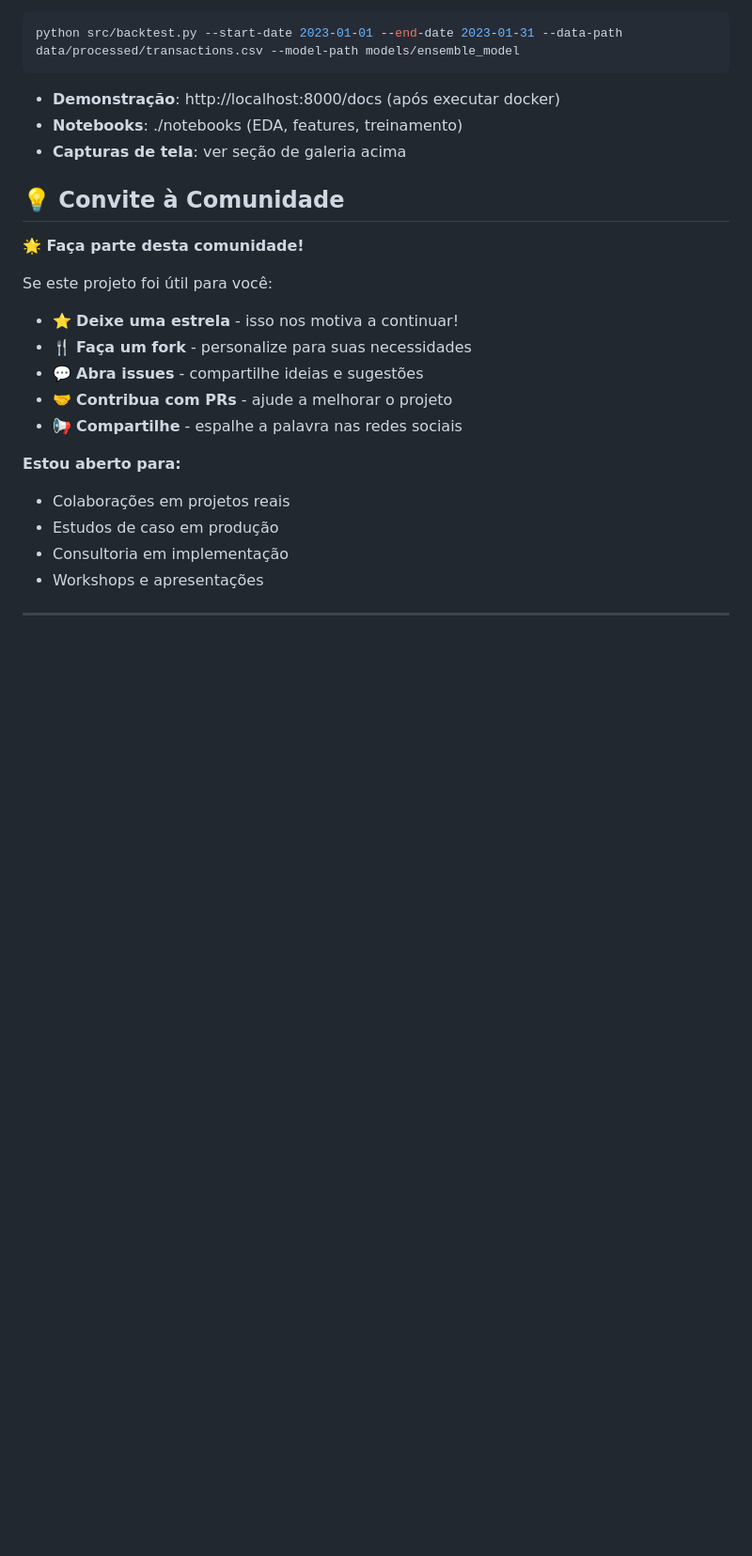
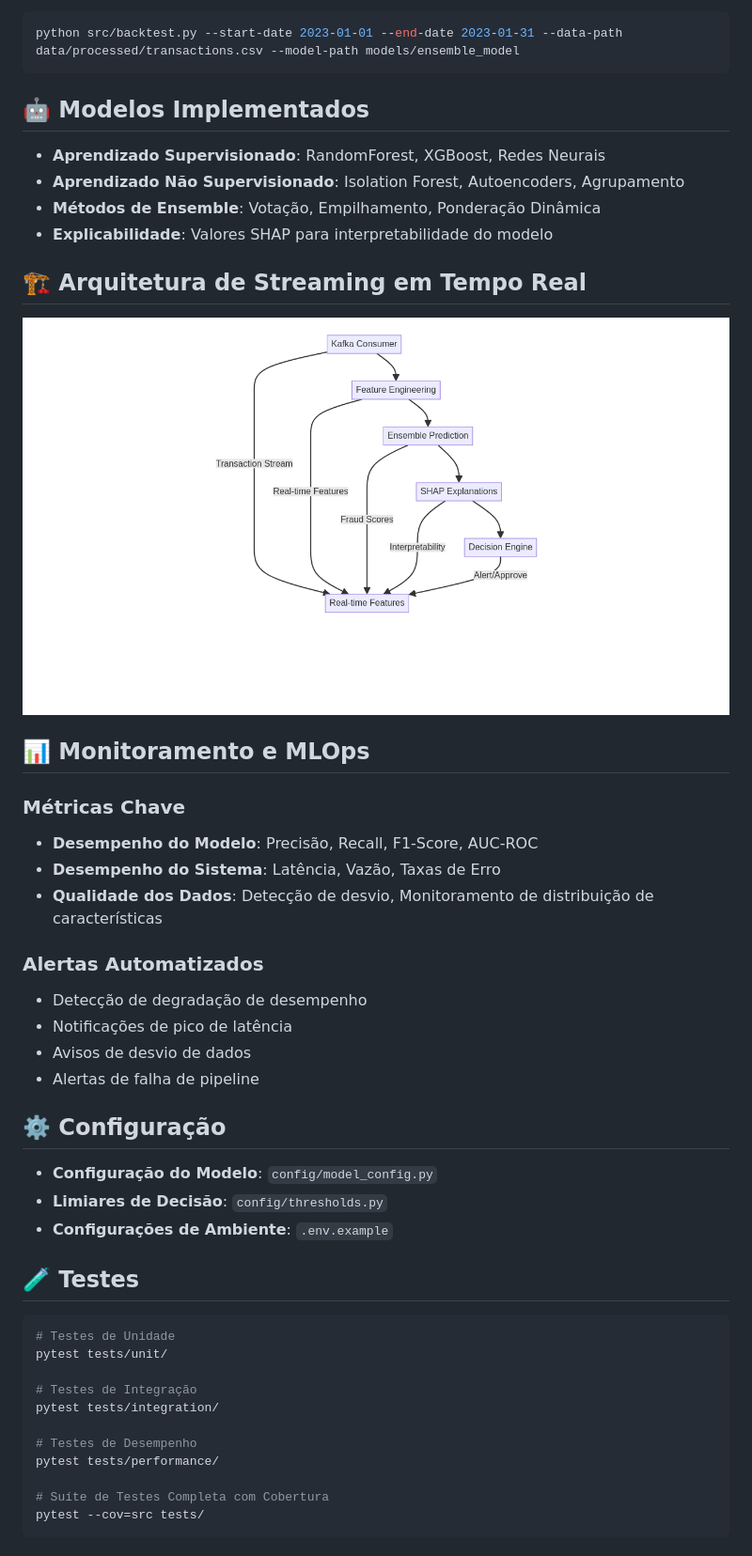
Before and after one commit to galafis/ai-financial-fraud-detection, a Markdown page: README.md, the part around the change printed below. Shown: that part at 94% size. Drawn GitHub-style; blank space fills up the shorter version.

Commit message:
docs: Aprimoramento do README.md: correção da imagem hero, formatação, bilinguismo e autoria atribuída a Gabriel Demetrios Lafis.

````diff
--- a/README.md
+++ b/README.md
@@ -265,23 +265,50 @@ Exemplo:
 python src/backtest.py --start-date 2023-01-01 --end-date 2023-01-31 --data-path data/processed/transactions.csv --model-path models/ensemble_model
 ```
 
-- **Demonstração**: http://localhost:8000/docs (após executar docker)
-- **Notebooks**: ./notebooks (EDA, features, treinamento)
-- **Capturas de tela**: ver seção de galeria acima
+## 🤖 Modelos Implementados
 
-## 💡 Convite à Comunidade
+- **Aprendizado Supervisionado**: RandomForest, XGBoost, Redes Neurais
+- **Aprendizado Não Supervisionado**: Isolation Forest, Autoencoders, Agrupamento
+- **Métodos de Ensemble**: Votação, Empilhamento, Ponderação Dinâmica
+- **Explicabilidade**: Valores SHAP para interpretabilidade do modelo
 
-**🌟 Faça parte desta comunidade!**
+## 🏗️ Arquitetura de Streaming em Tempo Real
 
-Se este projeto foi útil para você:
-- ⭐ **Deixe uma estrela** - isso nos motiva a continuar!
-- 🍴 **Faça um fork** - personalize para suas necessidades
-- 💬 **Abra issues** - compartilhe ideias e sugestões
-- 🤝 **Contribua com PRs** - ajude a melhorar o projeto
-- 📢 **Compartilhe** - espalhe a palavra nas redes sociais
+![Diagrama de Arquitetura](docs/images/architecture_diagram.png)
 
-**Estou aberto para:**
-- Colaborações em projetos reais
-- Estudos de caso em produção
-- Consultoria em implementação
-- Workshops e apresentações
+
+## 📊 Monitoramento e MLOps
+
+### Métricas Chave
+- **Desempenho do Modelo**: Precisão, Recall, F1-Score, AUC-ROC
+- **Desempenho do Sistema**: Latência, Vazão, Taxas de Erro
+- **Qualidade dos Dados**: Detecção de desvio, Monitoramento de distribuição de características
+
+### Alertas Automatizados
+- Detecção de degradação de desempenho
+- Notificações de pico de latência
+- Avisos de desvio de dados
+- Alertas de falha de pipeline
+
+## ⚙️ Configuração
+
+- **Configuração do Modelo**: `config/model_config.py`
+- **Limiares de Decisão**: `config/thresholds.py`
+- **Configurações de Ambiente**: `.env.example`
+
+## 🧪 Testes
+
+```bash
+# Testes de Unidade
+pytest tests/unit/
+
+# Testes de Integração
+pytest tests/integration/
+
+# Testes de Desempenho
+pytest tests/performance/
+
+# Suíte de Testes Completa com Cobertura
+pytest --cov=src tests/
+```
+
````
Also changed, not shown: other parts of README.md (+71 -4 lines).
